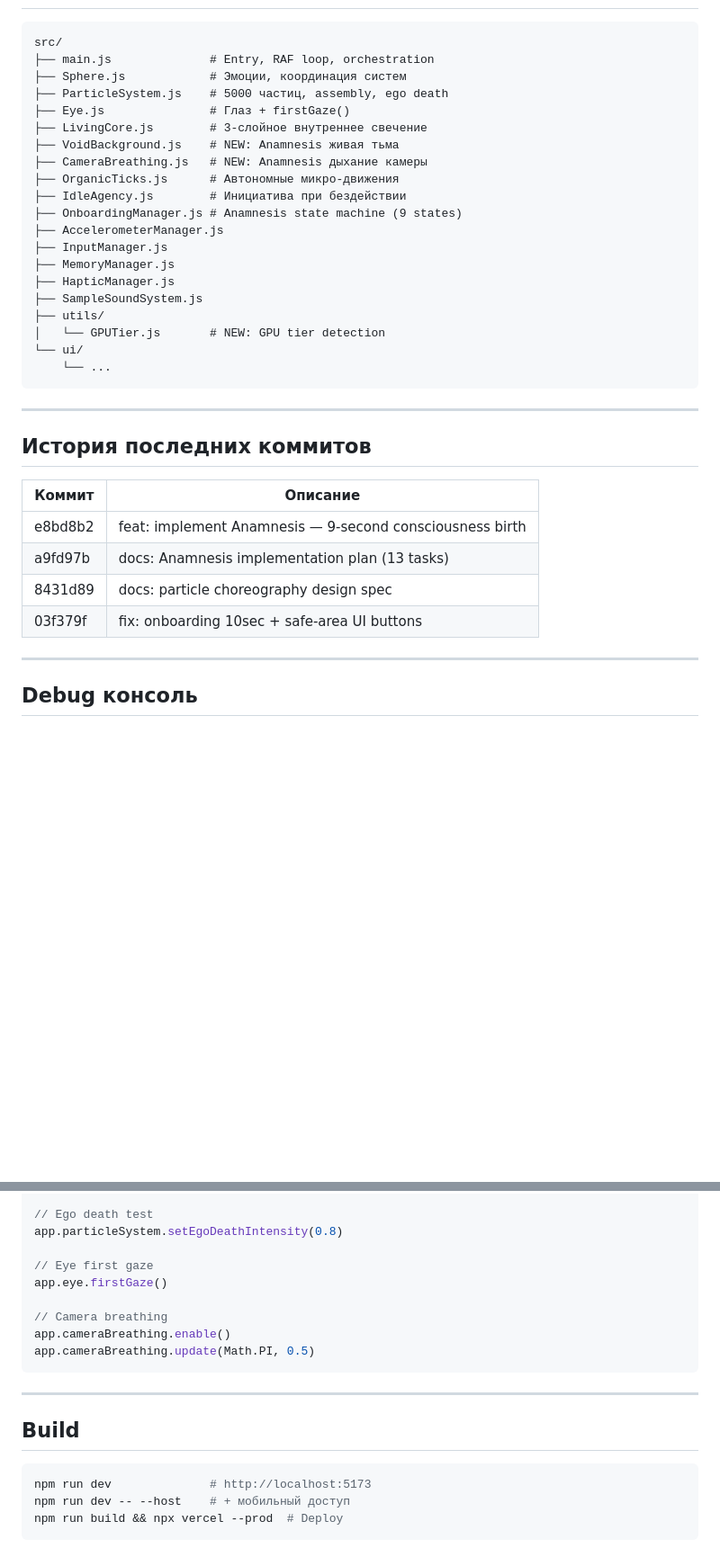
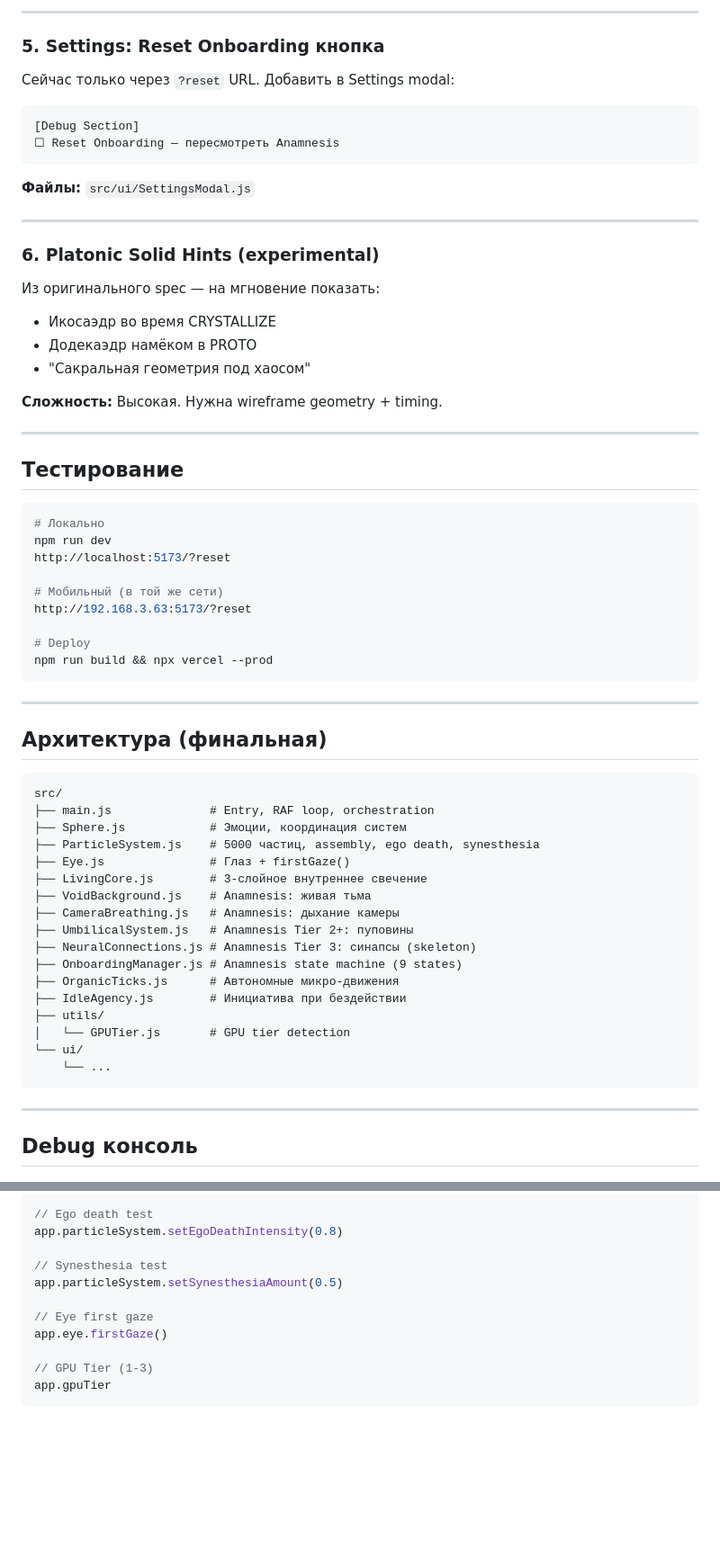
Before and after one commit to Humanji7/sphere-777, a Markdown page: docs/NEXT_SESSION.md, 2 parts joined by grey strips. Shown at 90% size. GitHub-like rendering; blank space fills up the shorter version.

````diff
--- a/docs/NEXT_SESSION.md
+++ b/docs/NEXT_SESSION.md
@@ -69,37 +83,65 @@ http://localhost:5174/?reset
+---
+
+### 5. Settings: Reset Onboarding кнопка
+Сейчас только через `?reset` URL. Добавить в Settings modal:
+
+```
+[Debug Section]
+☐ Reset Onboarding — пересмотреть Anamnesis
+```
+
+**Файлы:** `src/ui/SettingsModal.js`
+
+---
+
+### 6. Platonic Solid Hints (experimental)
+Из оригинального spec — на мгновение показать:
+
+- Икосаэдр во время CRYSTALLIZE
+- Додекаэдр намёком в PROTO
+- "Сакральная геометрия под хаосом"
+
+**Сложность:** Высокая. Нужна wireframe geometry + timing.
+
+---
+
+## Тестирование
+
+```bash
+# Локально
+npm run dev
+http://localhost:5173/?reset
+
+# Мобильный (в той же сети)
+http://192.168.3.63:5173/?reset
+
+# Deploy
+npm run build && npx vercel --prod
+```
+
+---
+
+## Архитектура (финальная)
 
 ```
 src/
 ├── main.js              # Entry, RAF loop, orchestration
 ├── Sphere.js            # Эмоции, координация систем
-├── ParticleSystem.js    # 5000 частиц, assembly, ego death
+├── ParticleSystem.js    # 5000 частиц, assembly, ego death, synesthesia
 ├── Eye.js               # Глаз + firstGaze()
 ├── LivingCore.js        # 3-слойное внутреннее свечение
-├── VoidBackground.js    # NEW: Anamnesis живая тьма
-├── CameraBreathing.js   # NEW: Anamnesis дыхание камеры
+├── VoidBackground.js    # Anamnesis: живая тьма
+├── CameraBreathing.js   # Anamnesis: дыхание камеры
+├── UmbilicalSystem.js   # Anamnesis Tier 2+: пуповины
+├── NeuralConnections.js # Anamnesis Tier 3: синапсы (skeleton)
+├── OnboardingManager.js # Anamnesis state machine (9 states)
 ├── OrganicTicks.js      # Автономные микро-движения
 ├── IdleAgency.js        # Инициатива при бездействии
-├── OnboardingManager.js # Anamnesis state machine (9 states)
-├── AccelerometerManager.js
-├── InputManager.js
-├── MemoryManager.js
-├── HapticManager.js
-├── SampleSoundSystem.js
 ├── utils/
-│   └── GPUTier.js       # NEW: GPU tier detection
+│   └── GPUTier.js       # GPU tier detection
 └── ui/
     └── ...
 ```
-
----
-
-## История последних коммитов
-
-| Коммит | Описание |
-|--------|----------|
-| e8bd8b2 | feat: implement Anamnesis — 9-second consciousness birth |
-| a9fd97b | docs: Anamnesis implementation plan (13 tasks) |
-| 8431d89 | docs: particle choreography design spec |
-| 03f379f | fix: onboarding 10sec + safe-area UI buttons |
 
 ---
 
@@ -117,20 +159,12 @@ app.particleSystem.setAssemblyProgress(1)   // sphere
 // Ego death test
 app.particleSystem.setEgoDeathIntensity(0.8)
 
+// Synesthesia test
+app.particleSystem.setSynesthesiaAmount(0.5)
+
 // Eye first gaze
 app.eye.firstGaze()
 
-// Camera breathing
-app.cameraBreathing.enable()
-app.cameraBreathing.update(Math.PI, 0.5)
+// GPU Tier (1-3)
+app.gpuTier
 ```
-
----
-
-## Build
-
-```bash
-npm run dev              # http://localhost:5173
-npm run dev -- --host    # + мобильный доступ
-npm run build && npx vercel --prod  # Deploy
-```
````
Also changed, not shown: other parts of docs/NEXT_SESSION.md (+60 -46 lines).
